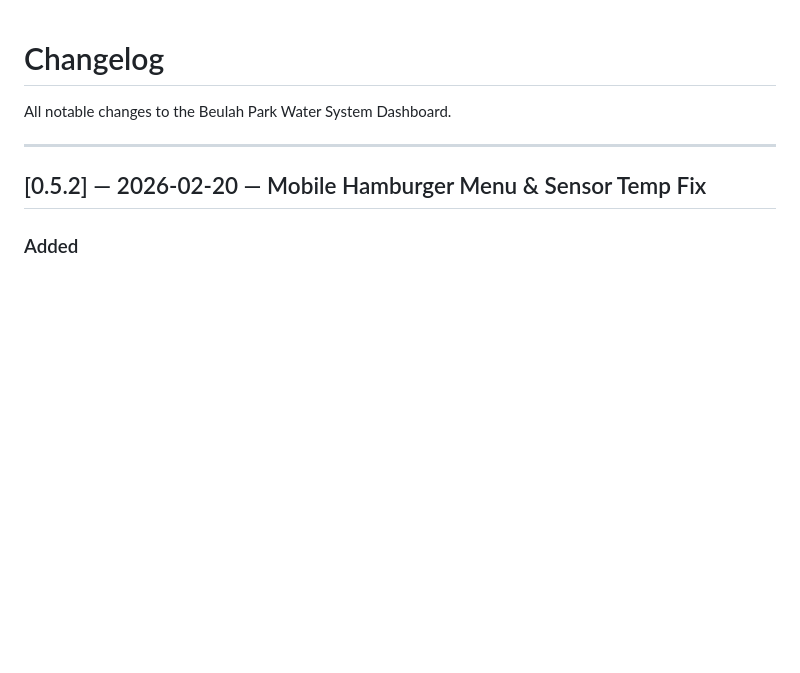
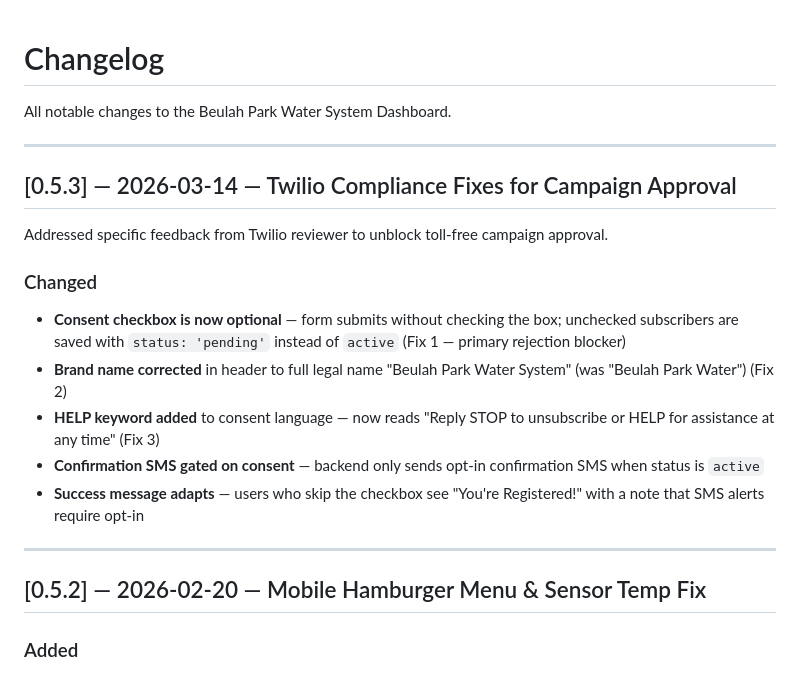
Before and after one commit to paulwilkes/water-system-dashboard, a Markdown page: CHANGELOG.md, the part around the change. Drawn GitHub-style; blank space fills up the shorter version.

Commit message:
Update CHANGELOG with v0.5.3 Twilio compliance fixes
Co-Authored-By: Claude Opus 4.6 <noreply@anthropic.com>

```diff
--- a/CHANGELOG.md
+++ b/CHANGELOG.md
@@ -1,6 +1,19 @@
 # Changelog
 
 All notable changes to the Beulah Park Water System Dashboard.
+
+---
+
+## [0.5.3] — 2026-03-14 — Twilio Compliance Fixes for Campaign Approval
+
+Addressed specific feedback from Twilio reviewer to unblock toll-free campaign approval.
+
+### Changed
+- **Consent checkbox is now optional** — form submits without checking the box; unchecked subscribers are saved with `status: 'pending'` instead of `active` (Fix 1 — primary rejection blocker)
+- **Brand name corrected** in header to full legal name "Beulah Park Water System" (was "Beulah Park Water") (Fix 2)
+- **HELP keyword added** to consent language — now reads "Reply STOP to unsubscribe or HELP for assistance at any time" (Fix 3)
+- **Confirmation SMS gated on consent** — backend only sends opt-in confirmation SMS when status is `active`
+- **Success message adapts** — users who skip the checkbox see "You're Registered!" with a note that SMS alerts require opt-in
 
 ---
 
```
